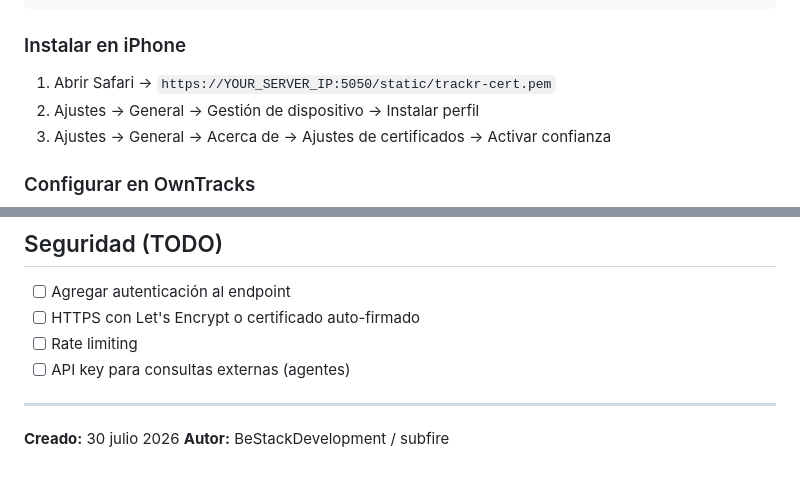
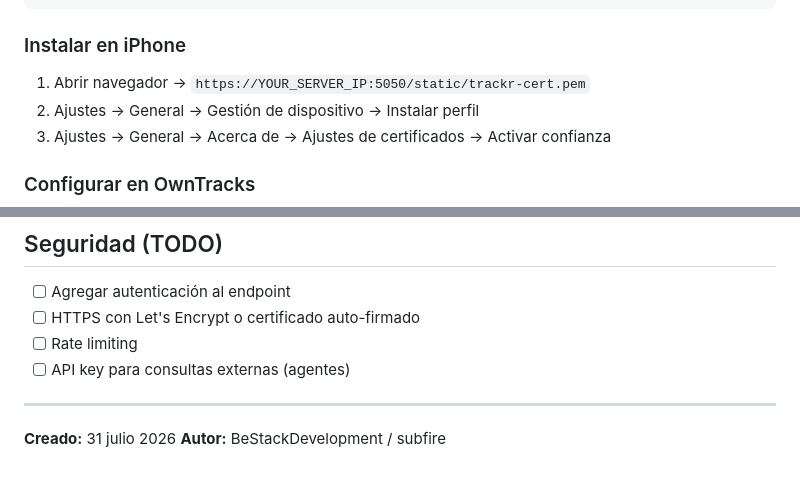
Before and after one commit to FrancoMeneses/TrackR, a Markdown page: README.md, 2 parts joined by grey strips. GitHub-like rendering.

Commit message:
Fix: Safari → navegador, date → 31 julio 2026

````diff
--- a/README.md
+++ b/README.md
@@ -112,7 +112,7 @@ openssl req -x509 -newkey rsa:2048 -keyout key.pem -out cert.pem -days 365 -node
 ```
 
 ### Instalar en iPhone
-1. Abrir Safari → `https://YOUR_SERVER_IP:5050/static/trackr-cert.pem`
+1. Abrir navegador → `https://YOUR_SERVER_IP:5050/static/trackr-cert.pem`
 2. Ajustes → General → Gestión de dispositivo → Instalar perfil
 3. Ajustes → General → Acerca de → Ajustes de certificados → Activar confianza
 
@@ -277,5 +277,5 @@ sudo systemctl start trackr
 
 ---
 
-**Creado:** 30 julio 2026
+**Creado:** 31 julio 2026
 **Autor:** BeStackDevelopment / subfire
````
